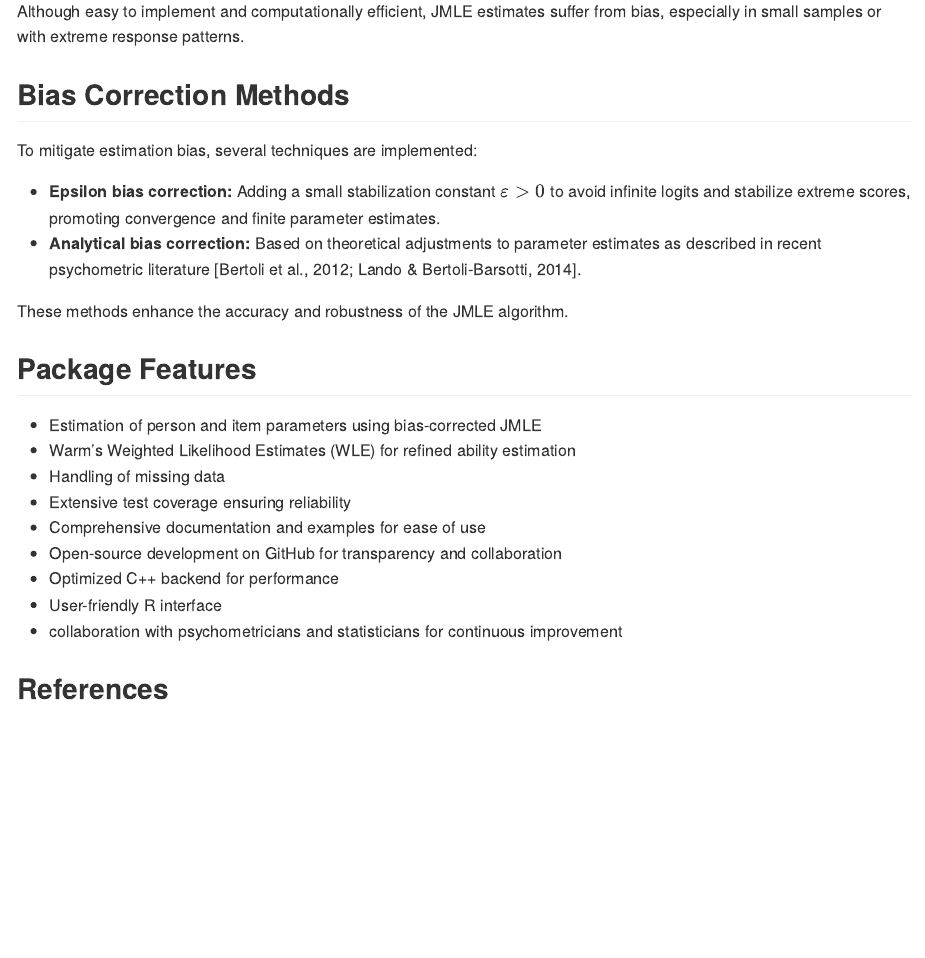
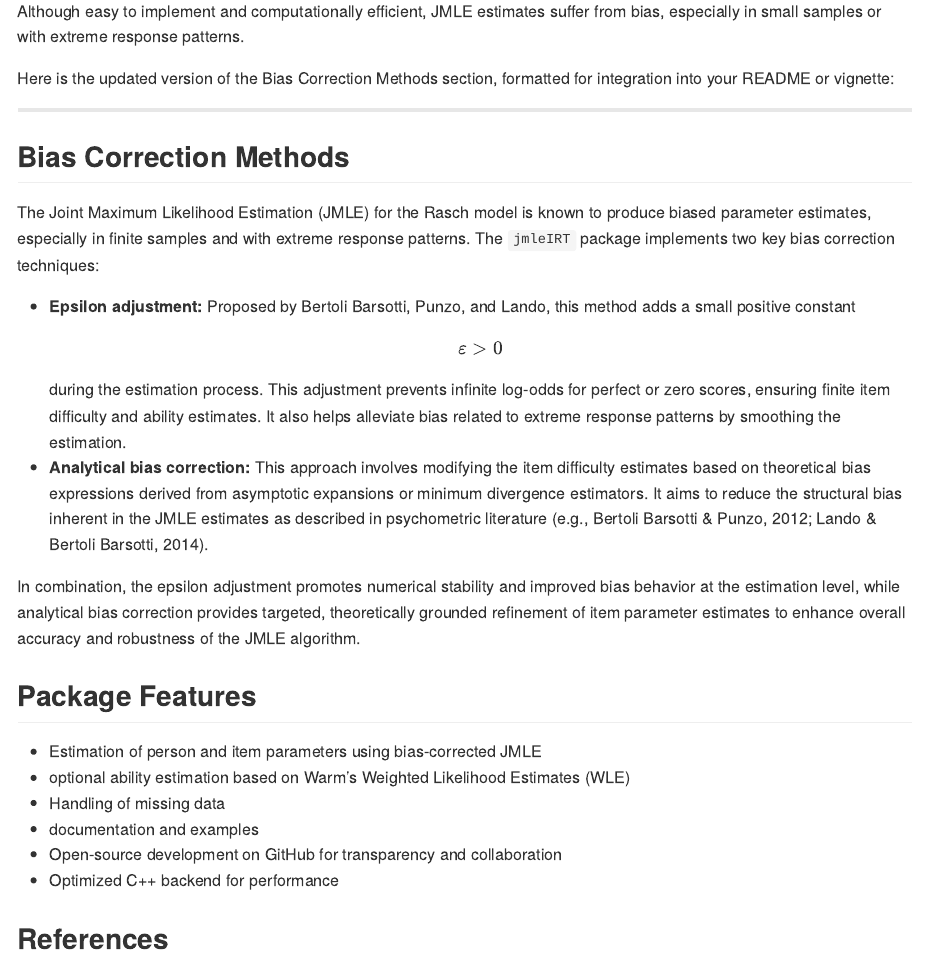
Before and after one commit to jansteinfeld/jmleIRT, an R Markdown document (README.rmd): the page in a window 1100 px wide, from 2000 px down. Rendered offline with R 4.5, knitr and Pandoc, with nearby package versions; badge pictures from the web are left out.

Commit message:
updated readme

```diff
--- a/README.rmd
+++ b/README.rmd
@@ -105,26 +105,31 @@ This is typically solved via an iterative algorithm alternating updates for \(\t
 
 Although easy to implement and computationally efficient, JMLE estimates suffer from bias, especially in small samples or with extreme response patterns.
 
+
+Here is the updated version of the Bias Correction Methods section, formatted for integration into your README or vignette:
+
+***
+
 ## Bias Correction Methods
 
-To mitigate estimation bias, several techniques are implemented:
+The Joint Maximum Likelihood Estimation (JMLE) for the Rasch model is known to produce biased parameter estimates, especially in finite samples and with extreme response patterns.
+The `jmleIRT` package implements two key bias correction techniques:
 
-- **Epsilon bias correction:** Adding a small stabilization constant \(\varepsilon > 0\) to avoid infinite logits and stabilize extreme scores, promoting convergence and finite parameter estimates.
-- **Analytical bias correction:** Based on theoretical adjustments to parameter estimates as described in recent psychometric literature [Bertoli et al., 2012; Lando & Bertoli-Barsotti, 2014].
+- **Epsilon adjustment:** Proposed by Bertoli Barsotti, Punzo, and Lando, this method adds a small positive constant $$\varepsilon > 0$$ during the estimation process. This adjustment prevents infinite log-odds for perfect or zero scores, ensuring finite item difficulty and ability estimates. It also helps alleviate bias related to extreme response patterns by smoothing the estimation.
+- **Analytical bias correction:** This approach involves modifying the item difficulty estimates based on theoretical bias expressions derived from asymptotic expansions or minimum divergence estimators. It aims to reduce the structural bias inherent in the JMLE estimates as described in psychometric literature (e.g., Bertoli Barsotti & Punzo, 2012; Lando & Bertoli Barsotti, 2014).
 
-These methods enhance the accuracy and robustness of the JMLE algorithm.
+In combination, the epsilon adjustment promotes numerical stability and improved bias behavior at the estimation level, while analytical bias correction provides targeted, theoretically grounded refinement of item parameter estimates to enhance overall accuracy and robustness of the JMLE algorithm.
+
 
 ## Package Features
 
 - Estimation of person and item parameters using bias-corrected JMLE
-- Warm's Weighted Likelihood Estimates (WLE) for refined ability estimation
+- optional ability estimation based on Warm's Weighted Likelihood Estimates (WLE)
 - Handling of missing data
-- Extensive test coverage ensuring reliability
-- Comprehensive documentation and examples for ease of use
+- documentation and examples
 - Open-source development on GitHub for transparency and collaboration
 - Optimized C++ backend for performance
-- User-friendly R interface
-- collaboration with psychometricians and statisticians for continuous improvement
+
 
 
 ## References
```
